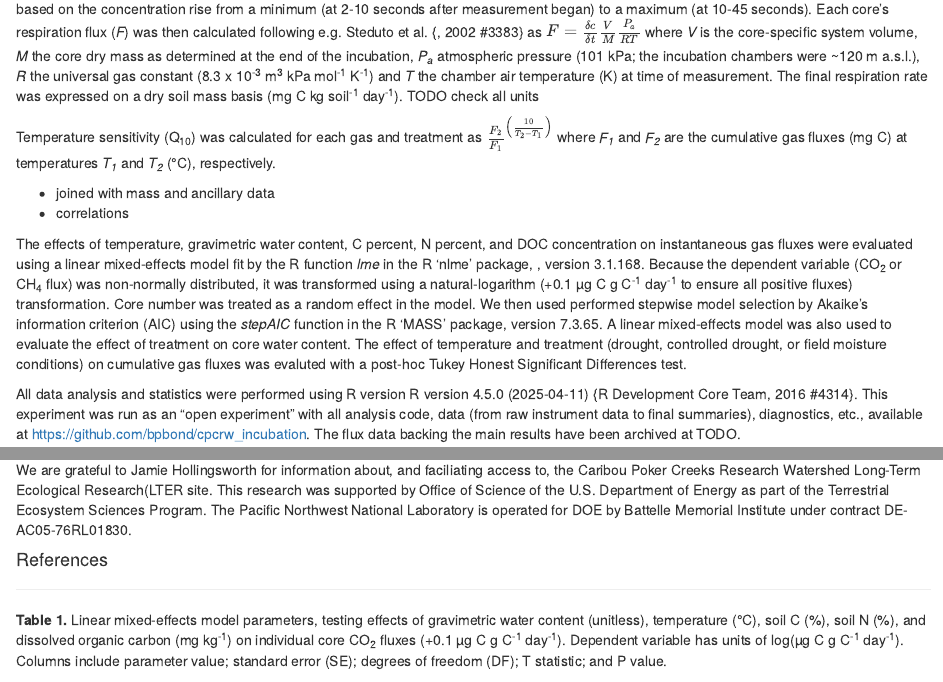
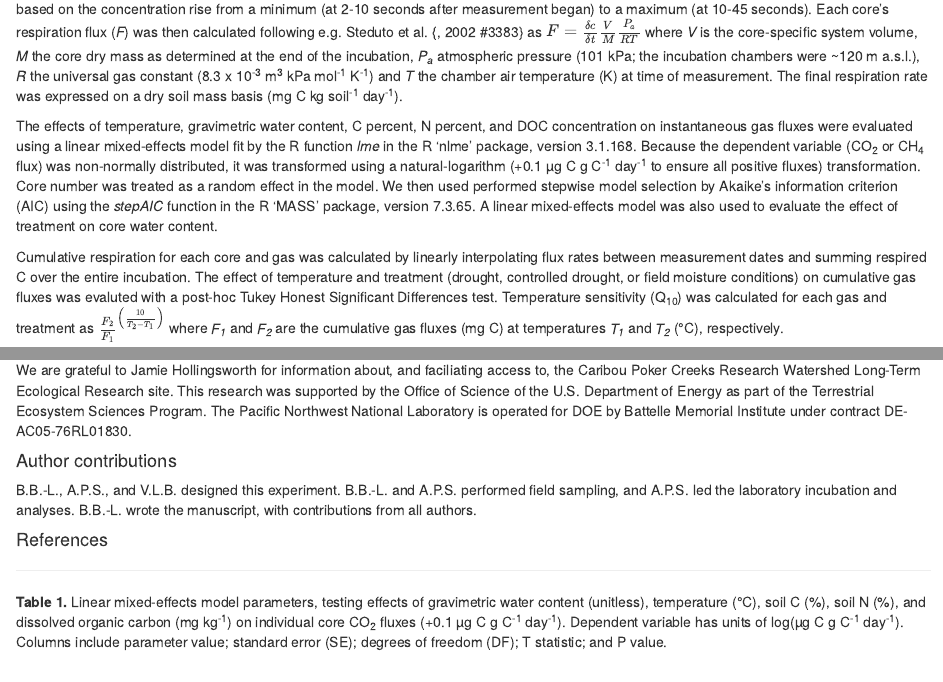
Before and after one commit to bpbond/cpcrw_incubation, an R Markdown document (manuscript/cpcrw_manuscript.Rmd): the page in a window 1100 px wide, from 2350 px down, and a second part further down, joined at a grey line. Rendered offline with R 4.5, knitr and Pandoc, with nearby package versions; some code elsewhere in the file could not run offline.

Commit message:
Methods text additions, revisions, and rearrangements

```diff
--- a/manuscript/cpcrw_manuscript.Rmd
+++ b/manuscript/cpcrw_manuscript.Rmd
@@ -77,15 +77,11 @@ en <- sum(fluxdata$outlier)
 
 Anomalous data were excluded based on their being more than `r CO2_EXCLUDE_DEVS` (for CO~2~) or `r CH4_EXCLUDE_DEVS` (for CH~4~) mean absolute deviations {Davies, 1993 #3138} from the treatment mean within a 10-day period, treatment, and temperature. We excluded `r en` of `r fluxn` (`r round(en/fluxn*100)`%) of the gas flux measurements for this reason. Other data (`r round(rn/sdn*100)`%) were removed because of known instrument problems, e.g. the analyzer was left running after leaving a chamber. The final number of valid flux samples from the 100-day incubation was `r sum(!fluxdata$outlier)`.
 
-The GHG concentration measurements for each sample (i.e., each gas, core, and date/time) were used to calculate a linear rate of change (δc/δt), based on the concentration rise from a minimum (at 2-10 seconds after measurement began) to a maximum (at 10-45 seconds). Each core’s respiration flux (*F*) was then calculated following e.g. Steduto et al. {, 2002 #3383} as $F=\frac{\delta c}{\delta t} \frac{V}{M} \frac{P_a}{RT}$ where *V* is the core-specific system volume, *M* the core dry mass as determined at the end of the incubation, *P~a~* atmospheric pressure (101 kPa; the incubation chambers were ~120 m a.s.l.), *R* the universal gas constant (8.3 x 10^-3^ m^3^ kPa mol^-1^ K^-1^) and *T* the chamber air temperature (K) at time of measurement. The final respiration rate was expressed on a dry soil mass basis (mg C kg soil^-1^ day^-1^). TODO check all units
+The GHG concentration measurements for each sample (i.e., each gas, core, and date/time) were used to calculate a linear rate of change (δc/δt), based on the concentration rise from a minimum (at 2-10 seconds after measurement began) to a maximum (at 10-45 seconds). Each core’s respiration flux (*F*) was then calculated following e.g. Steduto et al. {, 2002 #3383} as $F=\frac{\delta c}{\delta t} \frac{V}{M} \frac{P_a}{RT}$ where *V* is the core-specific system volume, *M* the core dry mass as determined at the end of the incubation, *P~a~* atmospheric pressure (101 kPa; the incubation chambers were ~120 m a.s.l.), *R* the universal gas constant (8.3 x 10^-3^ m^3^ kPa mol^-1^ K^-1^) and *T* the chamber air temperature (K) at time of measurement. The final respiration rate was expressed on a dry soil mass basis (mg C kg soil^-1^ day^-1^).
 
-Temperature sensitivity (Q~10~) was calculated for each gas and treatment as $\frac{F_2}{F_1}^{\left( \frac{10}{T_2-T_1} \right)}$ where *F~1~* and *F~2~* are the cumulative gas fluxes (mg C) at temperatures *T~1~* and *T~2~* (°C), respectively.
+The effects of temperature, gravimetric water content, C percent, N percent, and DOC concentration on instantaneous gas fluxes were evaluated using a linear mixed-effects model fit by the R function *lme* in the R 'nlme' package, version `r packageVersion("nlme")`. Because the dependent variable (CO~2~ or CH~4~ flux) was non-normally distributed, it was transformed using a natural-logarithm (+`r FLUX_ADDITION` µg C g C^-1^ day^-1^ to ensure all positive fluxes) transformation. Core number was treated as a random effect in the model. We then used performed stepwise model selection by Akaike's information criterion (AIC) using the *stepAIC* function in the R 'MASS' package, version `r packageVersion("MASS")`. A linear mixed-effects model was also used to evaluate the effect of treatment on core water content.
 
-
-* joined with mass and ancillary data
-* correlations
-
-The effects of temperature, gravimetric water content, C percent, N percent, and DOC concentration on instantaneous gas fluxes were evaluated using a linear mixed-effects model fit by the R function *lme* in the R 'nlme' package, , version `r packageVersion("nlme")`. Because the dependent variable (CO~2~ or CH~4~ flux) was non-normally distributed, it was transformed using a natural-logarithm (+`r FLUX_ADDITION` µg C g C^-1^ day^-1^ to ensure all positive fluxes) transformation. Core number was treated as a random effect in the model. We then used performed stepwise model selection by Akaike's information criterion (AIC) using the *stepAIC* function in the R 'MASS' package, version `r packageVersion("MASS")`. A linear mixed-effects model was also used to evaluate the effect of treatment on core water content. The effect of temperature and treatment (drought, controlled drought, or field moisture conditions) on cumulative gas fluxes was evaluted with a post-hoc Tukey Honest Significant Differences test.
+Cumulative respiration for each core and gas was calculated by linearly interpolating flux rates between measurement dates and summing respired C over the entire incubation. The effect of temperature and treatment (drought, controlled drought, or field moisture conditions) on cumulative gas fluxes was evaluted with a post-hoc Tukey Honest Significant Differences test. Temperature sensitivity (Q~10~) was calculated for each gas and treatment as $\frac{F_2}{F_1}^{\left( \frac{10}{T_2-T_1} \right)}$ where *F~1~* and *F~2~* are the cumulative gas fluxes (mg C) at temperatures *T~1~* and *T~2~* (°C), respectively.
 
 All data analysis and statistics were performed using R version `r R.version.string` {R Development Core Team, 2016 #4314}. This experiment was run as an "open experiment" with all analysis code, data (from raw instrument data to final summaries), diagnostics, etc., available at https://github.com/bpbond/cpcrw_incubation. The flux data backing the main results have been archived at TODO.
 
@@ -193,7 +189,11 @@ TODO: look at Podrebarac (2016) - Soils isolated during incubation underestimate
 
 #### Acknowledgments
 
-We are grateful to Jamie Hollingsworth for information about, and faciliating access to, the Caribou Poker Creeks Research Watershed Long-Term Ecological Research(LTER site. This research was supported by Office of Science of the U.S. Department of Energy as part of the Terrestrial Ecosystem Sciences Program. The Pacific Northwest National Laboratory is operated for DOE by Battelle Memorial Institute under contract DE-AC05-76RL01830.
+We are grateful to Jamie Hollingsworth for information about, and faciliating access to, the Caribou Poker Creeks Research Watershed Long-Term Ecological Research site. This research was supported by the Office of Science of the U.S. Department of Energy as part of the Terrestrial Ecosystem Sciences Program. The Pacific Northwest National Laboratory is operated for DOE by Battelle Memorial Institute under contract DE-AC05-76RL01830.
+
+#### Author contributions
+
+B.B.-L., A.P.S., and V.L.B. designed this experiment. B.B.-L. and A.P.S. performed field sampling, and A.P.S. led the laboratory incubation and analyses. B.B.-L. wrote the manuscript, with contributions from all authors.
 
 #### References
 
```
